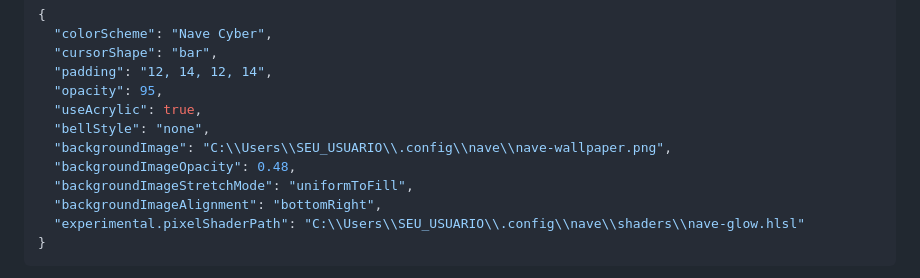
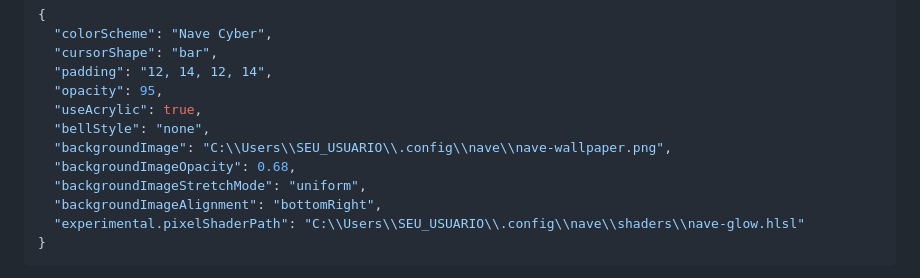
Before and after one commit to gustavolafz/nave-terminal, a Markdown page: README.md, the part around the change. Rendered like a GitHub page; folded sections open.

```diff
--- a/README.md
+++ b/README.md
@@ -147,8 +147,8 @@ Add-Content -Path $PROFILE -Value "`n. `"$env:USERPROFILE\.config\nave\nave.ps1`
   "useAcrylic": true,
   "bellStyle": "none",
   "backgroundImage": "C:\\Users\\SEU_USUARIO\\.config\\nave\\nave-wallpaper.png",
-  "backgroundImageOpacity": 0.48,
-  "backgroundImageStretchMode": "uniformToFill",
+  "backgroundImageOpacity": 0.68,
+  "backgroundImageStretchMode": "uniform",
   "backgroundImageAlignment": "bottomRight",
   "experimental.pixelShaderPath": "C:\\Users\\SEU_USUARIO\\.config\\nave\\shaders\\nave-glow.hlsl"
 }
```
Also changed, not shown: windows-terminal/nave-wallpaper.png, 1 other file.
